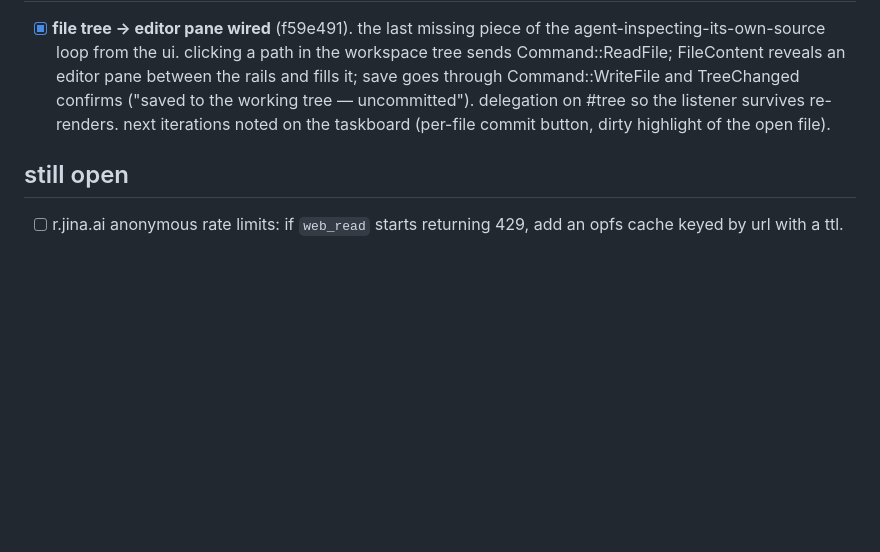
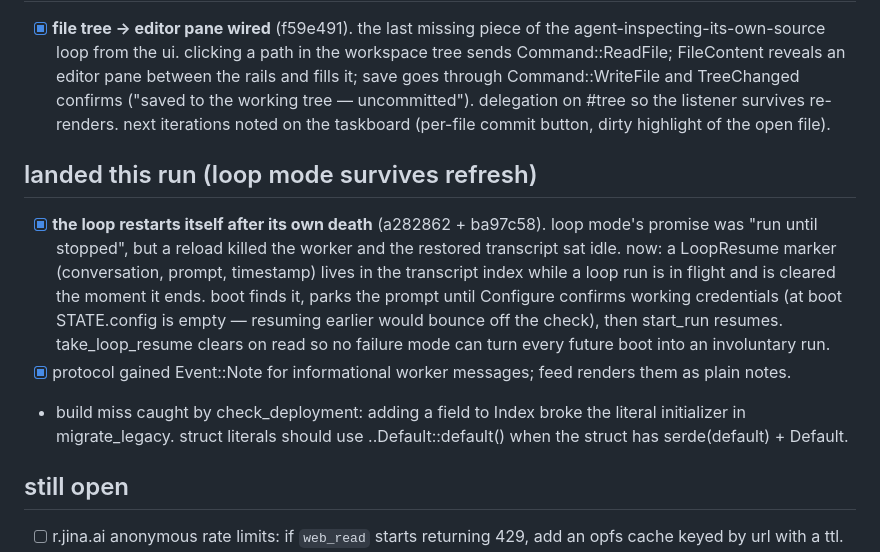
Before and after one commit to compusophy/vanish, a Markdown page: memory/status.md, the part around the change. GitHub-like rendering; blank space fills up the shorter version.

Commit message:
memory: loop-resume landed; struct-literal lesson recorded

```diff
--- a/memory/status.md
+++ b/memory/status.md
@@ -167,6 +167,23 @@
       re-renders. next iterations noted on the taskboard (per-file commit
       button, dirty highlight of the open file).
 
+## landed this run (loop mode survives refresh)
+
+- [x] **the loop restarts itself after its own death** (a282862 + ba97c58).
+      loop mode's promise was "run until stopped", but a reload killed the
+      worker and the restored transcript sat idle. now: a LoopResume marker
+      (conversation, prompt, timestamp) lives in the transcript index while a
+      loop run is in flight and is cleared the moment it ends. boot finds it,
+      parks the prompt until Configure confirms working credentials (at boot
+      STATE.config is empty — resuming earlier would bounce off the check),
+      then start_run resumes. take_loop_resume clears on read so no failure
+      mode can turn every future boot into an involuntary run.
+- [x] protocol gained Event::Note for informational worker messages; feed
+      renders them as plain notes.
+- build miss caught by check_deployment: adding a field to Index broke the
+  literal initializer in migrate_legacy. struct literals should use
+  ..Default::default() when the struct has serde(default) + Default.
+
 ## still open
 
 - [ ] r.jina.ai anonymous rate limits: if `web_read` starts returning 429,
```
Also changed, not shown: memory/TASKBOARD.md (+8 -0 lines).
